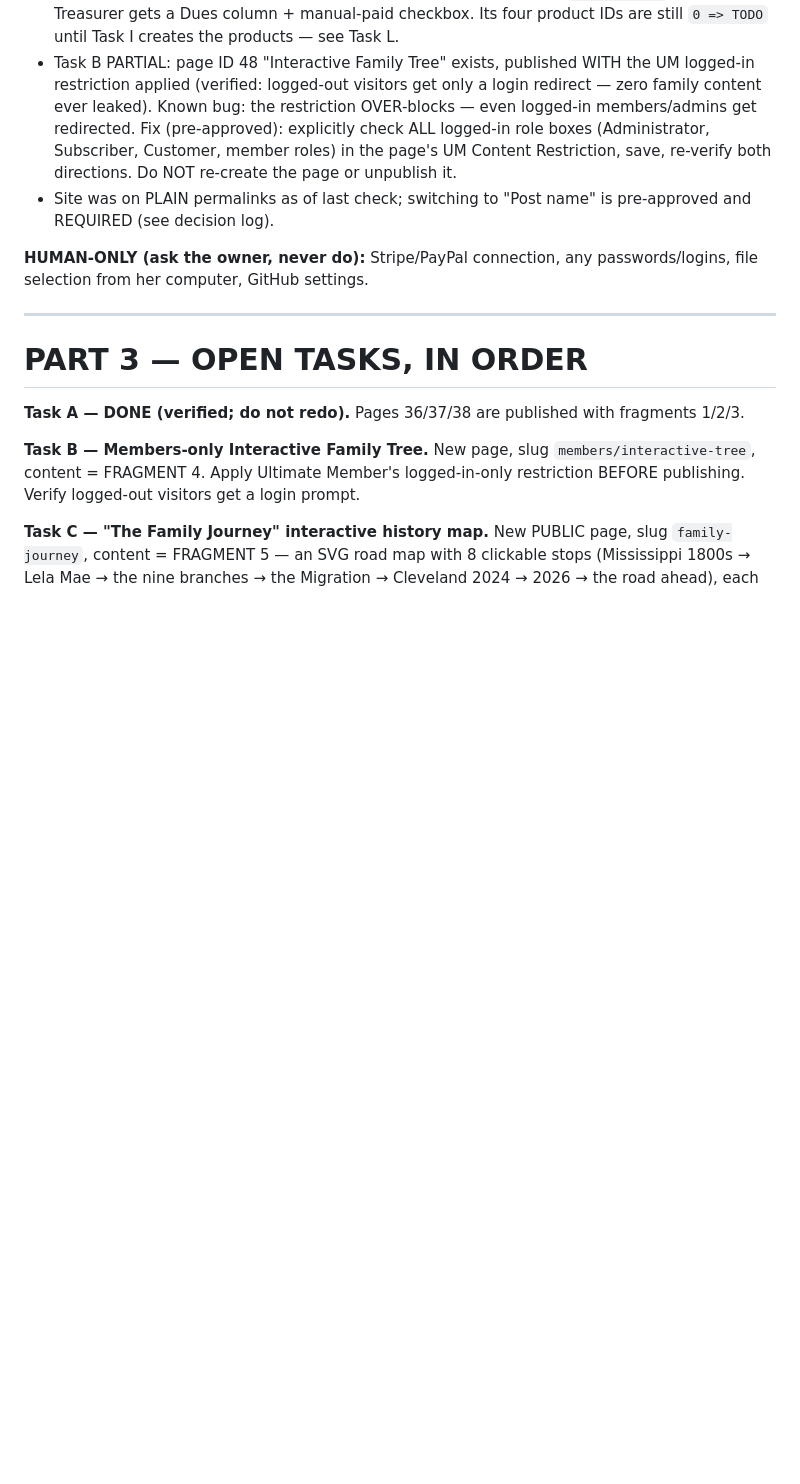
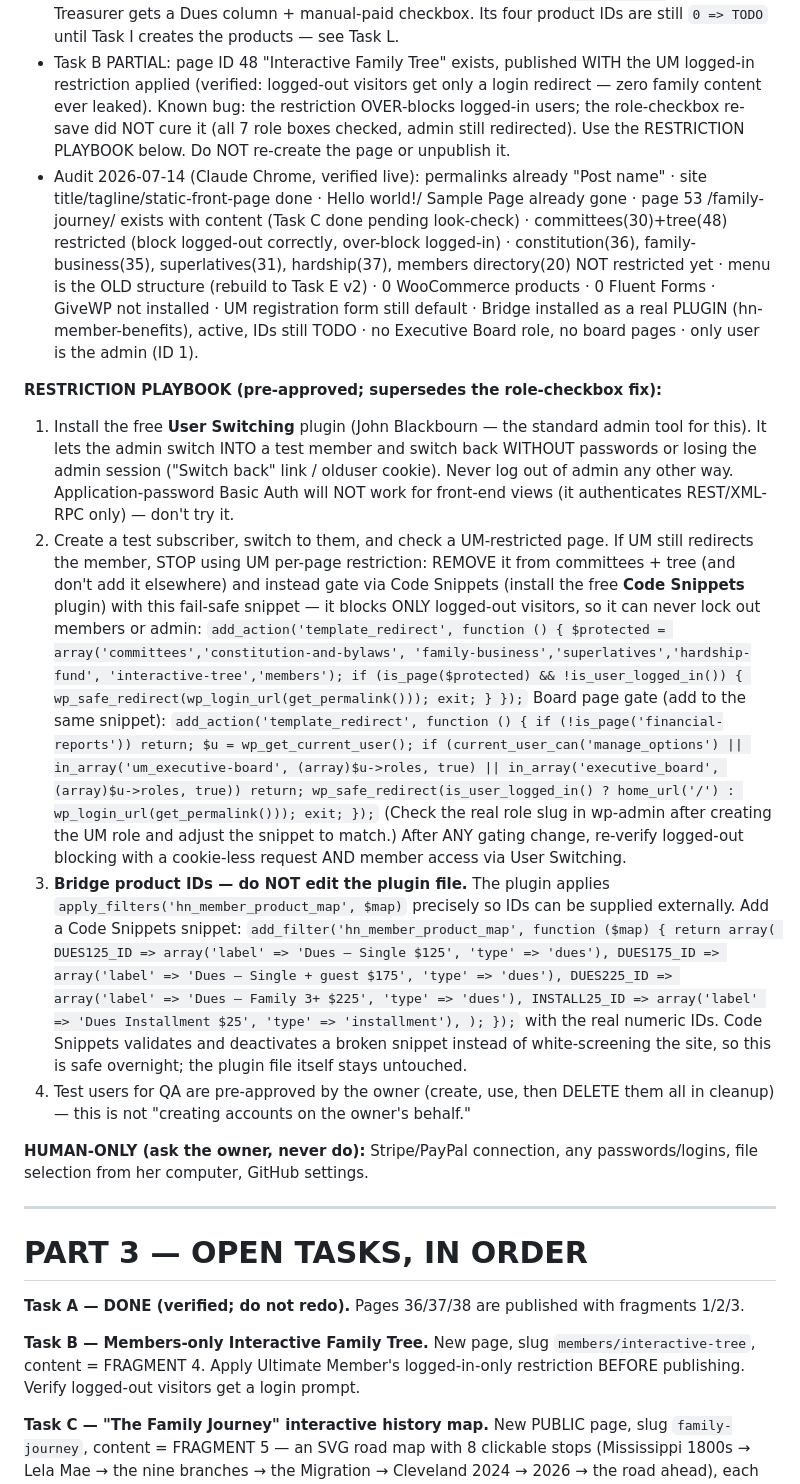
Before and after one commit to MEG-agt25/Family-Reunion, a Markdown page: wordpress/MASTER-HANDOFF.md, the part around the change. Drawn GitHub-style; blank space fills up the shorter version.

Commit message:
Handoff: record Chrome's live audit + pre-approved restriction playbook
- Audit 2026-07-14: permalinks/identity/journey page already done; forms,
  products, GiveWP, menu v2, board area unbuilt; UM over-block persists
  after role-checkbox re-save
- Restriction playbook: User Switching for member-view QA, fail-safe
  template_redirect gate via Code Snippets if UM keeps over-blocking,
  hn_member_product_map filter snippet instead of editing plugin PHP

Co-Authored-By: Claude Fable 5 <noreply@anthropic.com>
Claude-Session: https://claude.ai/code/session_01NPnb9BRrqaoMRYjtDyxgui

```diff
--- a/wordpress/MASTER-HANDOFF.md
+++ b/wordpress/MASTER-HANDOFF.md
@@ -102,13 +102,71 @@ whether something identifies a living person: restrict it and ask.
 - Task B PARTIAL: page ID 48 "Interactive Family Tree" exists, published
   WITH the UM logged-in restriction applied (verified: logged-out visitors
   get only a login redirect — zero family content ever leaked). Known
-  bug: the restriction OVER-blocks — even logged-in members/admins get
-  redirected. Fix (pre-approved): explicitly check ALL logged-in role
-  boxes (Administrator, Subscriber, Customer, member roles) in the page's
-  UM Content Restriction, save, re-verify both directions. Do NOT
-  re-create the page or unpublish it.
-- Site was on PLAIN permalinks as of last check; switching to "Post name"
-  is pre-approved and REQUIRED (see decision log).
+  bug: the restriction OVER-blocks logged-in users; the role-checkbox
+  re-save did NOT cure it (all 7 role boxes checked, admin still
+  redirected). Use the RESTRICTION PLAYBOOK below. Do NOT re-create the
+  page or unpublish it.
+- Audit 2026-07-14 (Claude Chrome, verified live): permalinks already
+  "Post name" · site title/tagline/static-front-page done · Hello world!/
+  Sample Page already gone · page 53 /family-journey/ exists with content
+  (Task C done pending look-check) · committees(30)+tree(48) restricted
+  (block logged-out correctly, over-block logged-in) · constitution(36),
+  family-business(35), superlatives(31), hardship(37), members
+  directory(20) NOT restricted yet · menu is the OLD structure (rebuild
+  to Task E v2) · 0 WooCommerce products · 0 Fluent Forms · GiveWP not
+  installed · UM registration form still default · Bridge installed as a
+  real PLUGIN (hn-member-benefits), active, IDs still TODO · no Executive
+  Board role, no board pages · only user is the admin (ID 1).
+
+**RESTRICTION PLAYBOOK (pre-approved; supersedes the role-checkbox fix):**
+1. Install the free **User Switching** plugin (John Blackbourn — the
+   standard admin tool for this). It lets the admin switch INTO a test
+   member and switch back WITHOUT passwords or losing the admin session
+   ("Switch back" link / olduser cookie). Never log out of admin any
+   other way. Application-password Basic Auth will NOT work for
+   front-end views (it authenticates REST/XML-RPC only) — don't try it.
+2. Create a test subscriber, switch to them, and check a UM-restricted
+   page. If UM still redirects the member, STOP using UM per-page
+   restriction: REMOVE it from committees + tree (and don't add it
+   elsewhere) and instead gate via Code Snippets (install the free
+   **Code Snippets** plugin) with this fail-safe snippet — it blocks
+   ONLY logged-out visitors, so it can never lock out members or admin:
+   `add_action('template_redirect', function () {
+      $protected = array('committees','constitution-and-bylaws',
+        'family-business','superlatives','hardship-fund',
+        'interactive-tree','members');
+      if (is_page($protected) && !is_user_logged_in()) {
+        wp_safe_redirect(wp_login_url(get_permalink())); exit; }
+    });`
+   Board page gate (add to the same snippet):
+   `add_action('template_redirect', function () {
+      if (!is_page('financial-reports')) return;
+      $u = wp_get_current_user();
+      if (current_user_can('manage_options') ||
+          in_array('um_executive-board', (array)$u->roles, true) ||
+          in_array('executive_board', (array)$u->roles, true)) return;
+      wp_safe_redirect(is_user_logged_in() ? home_url('/')
+        : wp_login_url(get_permalink())); exit; });`
+   (Check the real role slug in wp-admin after creating the UM role and
+   adjust the snippet to match.) After ANY gating change, re-verify
+   logged-out blocking with a cookie-less request AND member access via
+   User Switching.
+3. **Bridge product IDs — do NOT edit the plugin file.** The plugin
+   applies `apply_filters('hn_member_product_map', $map)` precisely so
+   IDs can be supplied externally. Add a Code Snippets snippet:
+   `add_filter('hn_member_product_map', function ($map) {
+      return array(
+        DUES125_ID => array('label' => 'Dues — Single $125', 'type' => 'dues'),
+        DUES175_ID => array('label' => 'Dues — Single + guest $175', 'type' => 'dues'),
+        DUES225_ID => array('label' => 'Dues — Family 3+ $225', 'type' => 'dues'),
+        INSTALL25_ID => array('label' => 'Dues Installment $25', 'type' => 'installment'),
+      ); });`
+   with the real numeric IDs. Code Snippets validates and deactivates a
+   broken snippet instead of white-screening the site, so this is safe
+   overnight; the plugin file itself stays untouched.
+4. Test users for QA are pre-approved by the owner (create, use, then
+   DELETE them all in cleanup) — this is not "creating accounts on the
+   owner's behalf."
 
 **HUMAN-ONLY (ask the owner, never do):** Stripe/PayPal connection, any
 passwords/logins, file selection from her computer, GitHub settings.
```
